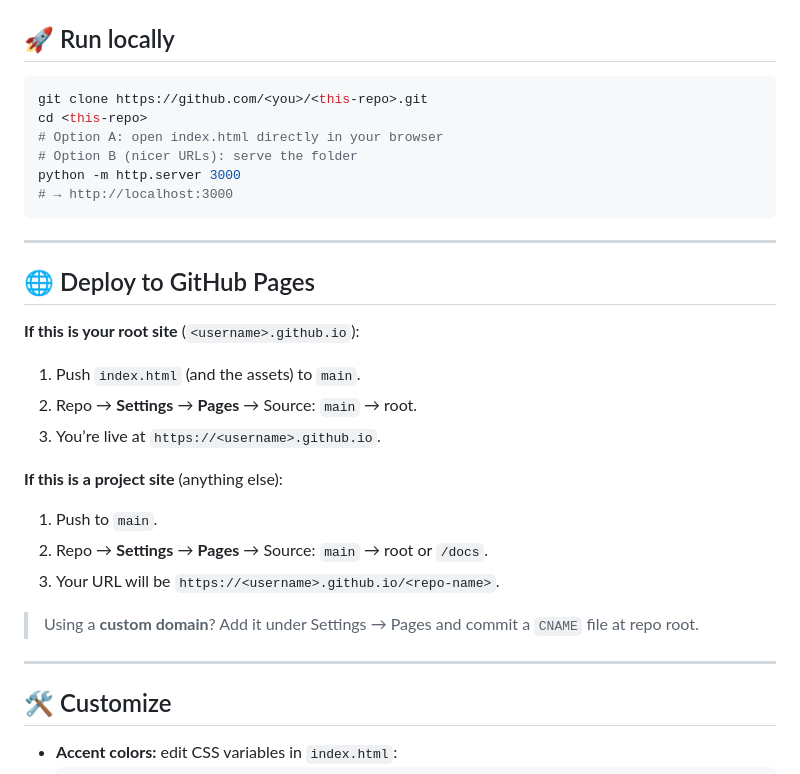
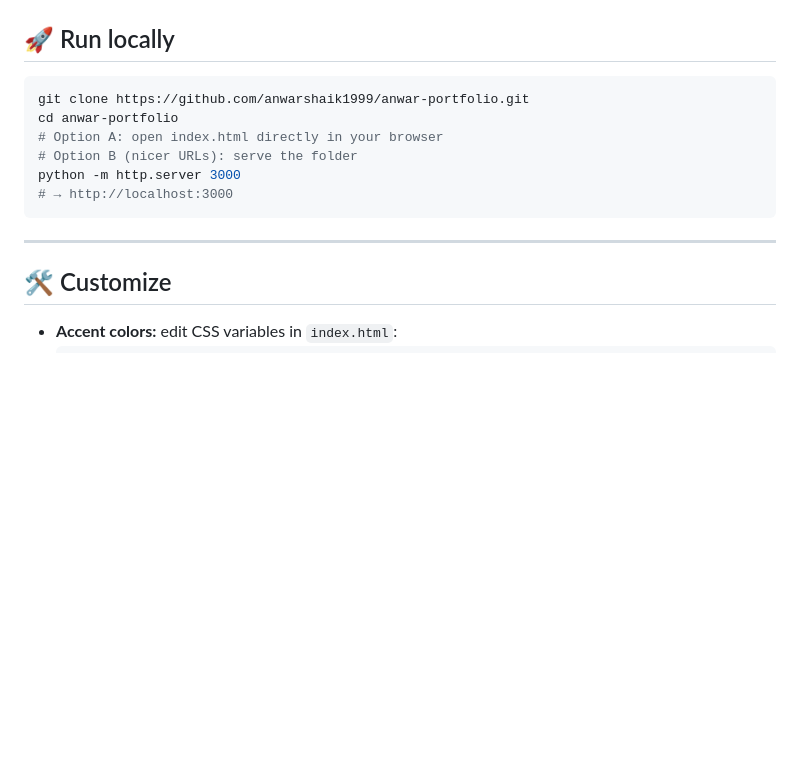
Before and after one commit to anwarshaik1999/Anwar-Resume, a Markdown page: README.md, the part around one of its changes. Drawn GitHub-style; blank space fills up the shorter version.

Commit message:
Fix formatting and update clone instructions in README.md

````diff
--- a/README.md
+++ b/README.md
@@ -66,8 +66,8 @@ clear
 ## 🚀 Run locally
 
 ```bash
-git clone https://github.com/<you>/<this-repo>.git
-cd <this-repo>
+git clone https://github.com/anwarshaik1999/anwar-portfolio.git
+cd anwar-portfolio
 # Option A: open index.html directly in your browser
 # Option B (nicer URLs): serve the folder
 python -m http.server 3000
@@ -76,21 +76,6 @@ python -m http.server 3000
 
 ---
 
-## 🌐 Deploy to GitHub Pages
-
-**If this is your root site** (`<username>.github.io`):
-1. Push `index.html` (and the assets) to `main`.
-2. Repo → **Settings** → **Pages** → Source: `main` → root.
-3. You’re live at `https://<username>.github.io`.
-
-**If this is a project site** (anything else):
-1. Push to `main`.
-2. Repo → **Settings** → **Pages** → Source: `main` → root or `/docs`.
-3. Your URL will be `https://<username>.github.io/<repo-name>`.
-
-> Using a **custom domain**? Add it under Settings → Pages and commit a `CNAME` file at repo root.
-
----
 
 ## 🛠 Customize
 
````
Also changed, not shown: other parts of README.md (+1 -1 lines).
